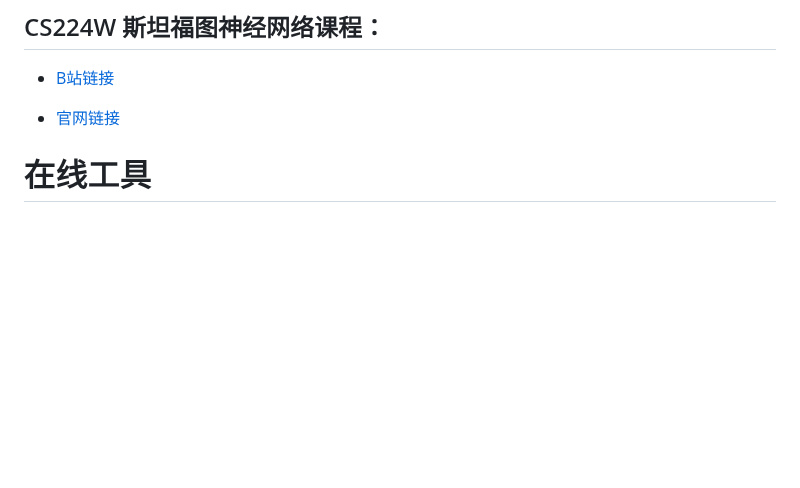
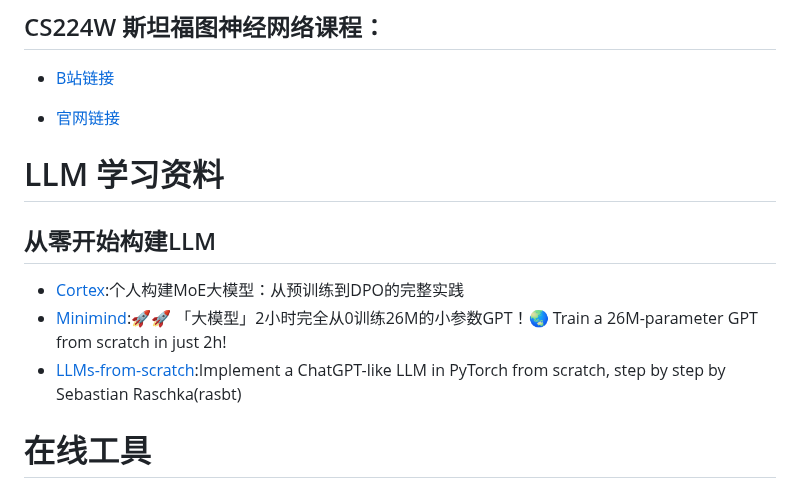
Before and after one commit to pengqianhan/Awesome-Free-AI-Course, a Markdown page: deeplearning_material.md, the part around the change. Drawn GitHub-style; blank space fills up the shorter version.

Commit message:
docs: add new LLM learning resources including links for building models from scratch and practical implementations

```diff
--- a/deeplearning_material.md
+++ b/deeplearning_material.md
@@ -133,6 +133,12 @@
 *   [B站链接](https://www.bilibili.com/video/BV1RZ4y1c7Co/?p=2\&spm_id_from=pageDriver\&vd_source=e587bac74600ca53ef886eea337fe87d)
 
 *   [官网链接](http://web.stanford.edu/class/cs224w/)
+# LLM 学习资料
+## 从零开始构建LLM
+* [Cortex](https://github.com/qibin0506/Cortex):个人构建MoE大模型：从预训练到DPO的完整实践
+* [Minimind](https://github.com/jingyaogong/minimind):🚀🚀 「大模型」2小时完全从0训练26M的小参数GPT！🌏 Train a 26M-parameter GPT from scratch in just 2h!
+* [LLMs-from-scratch](https://github.com/rasbt/LLMs-from-scratch/tree/main):Implement a ChatGPT-like LLM in PyTorch from scratch, step by step by Sebastian Raschka(rasbt)
+
 
 # 在线工具
 
```
